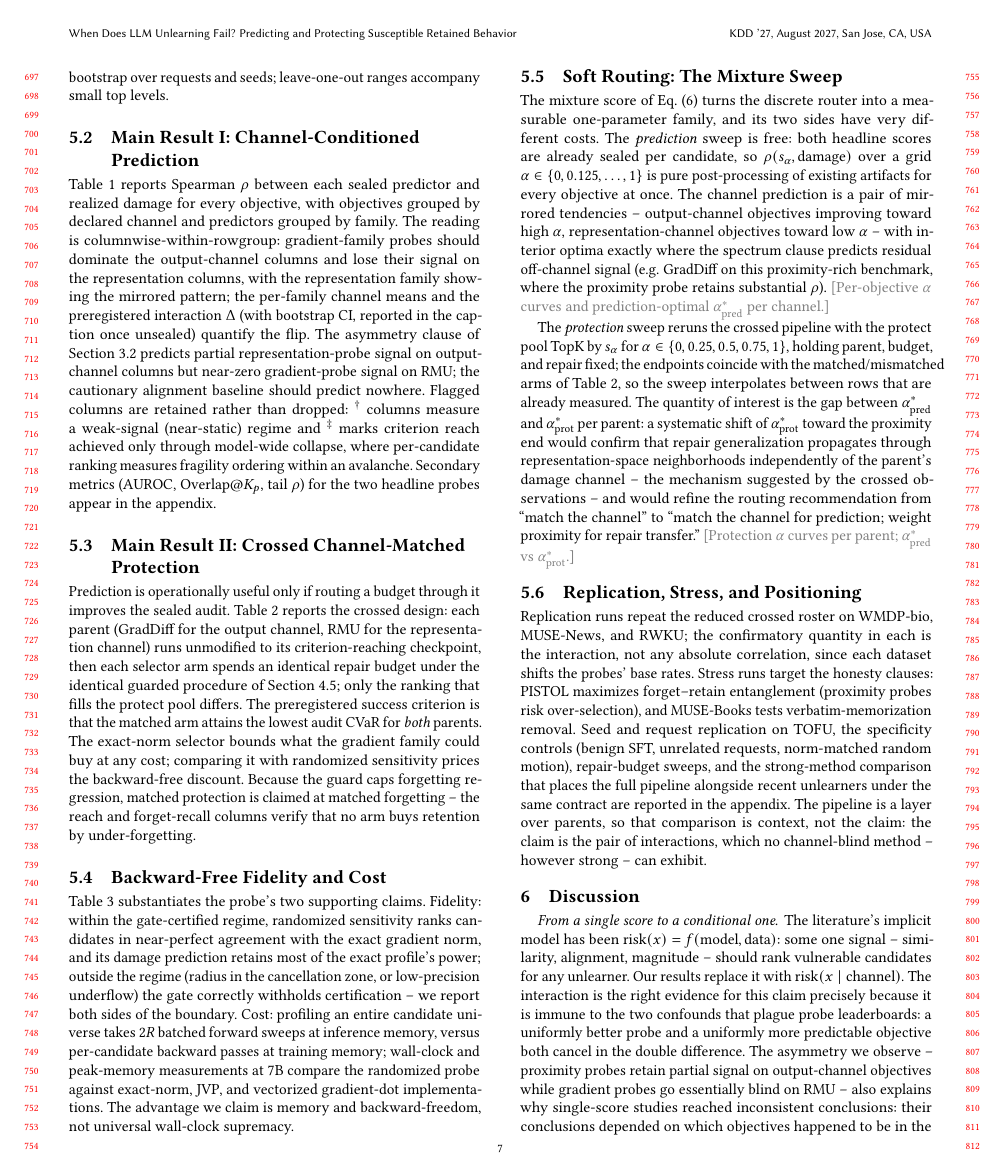
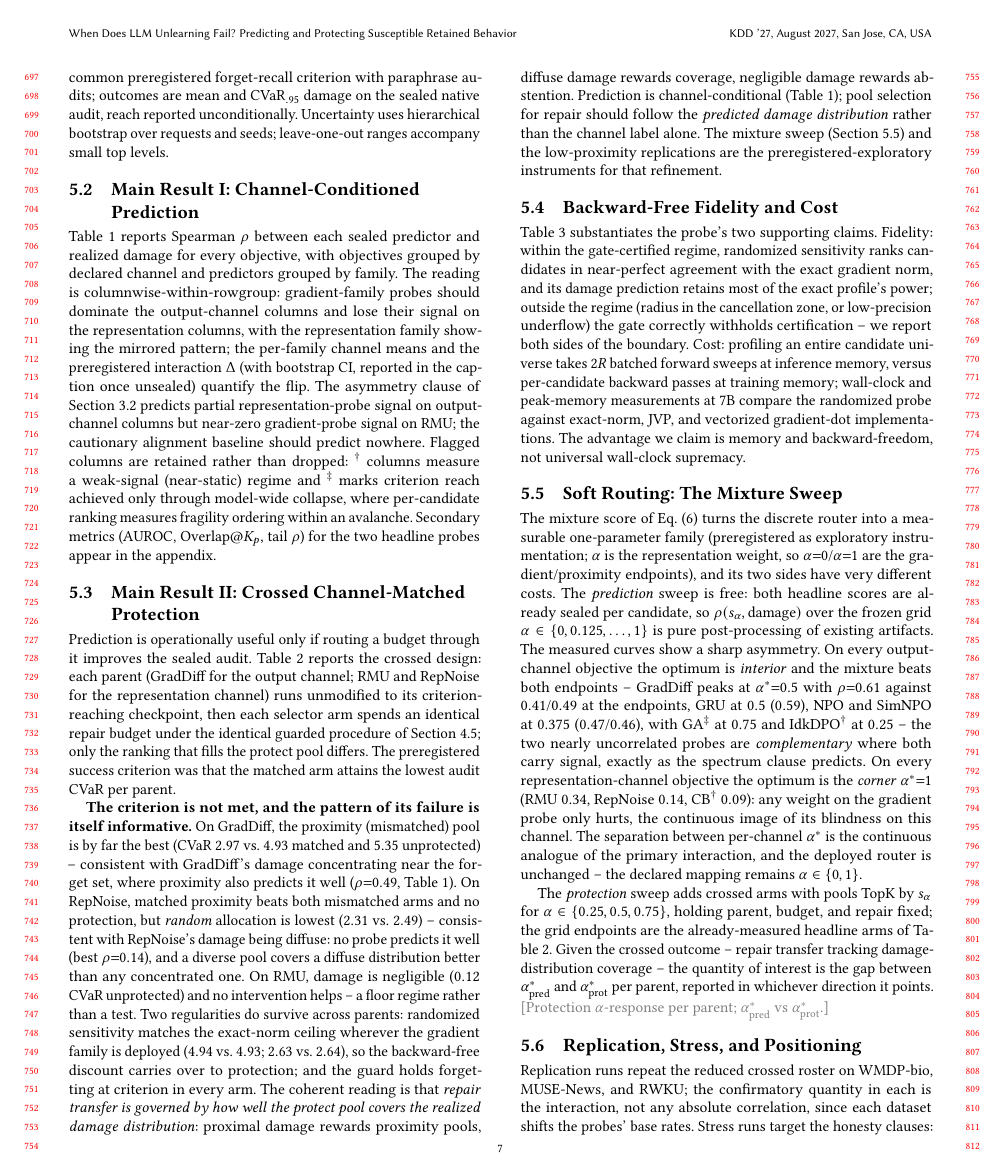
Before and after one commit to oliviajieuns/retain-susceptibility, a LaTeX paper (paper/main.tex, which reads paper/sections/05_experiments.tex): page 7 of 17. Compiled offline with pdfLaTeX.

Commit message:
paper: unblind crossed protection + alpha mixture results (honest prereg outcome)
- Table 2 filled with xprot5 (3 parents x 5 selectors): preregistered
  matched-lowest criterion NOT met; narrative rewritten around the coherent
  mechanism (repair transfer tracks damage-distribution coverage: proximity
  for GradDiff's proximal damage, random coverage for RepNoise's diffuse
  damage, abstention in RMU's floor regime); backward-free = exact ceiling
  holds in protection too
- sec 4.4/5.5 flipped to the frozen alpha orientation (0=output, 1=rep);
  prediction sweep filled with measured curves: interior optima on all six
  output objectives (GradDiff rho .61 at alpha*=.5 vs .41/.49 endpoints),
  corner alpha*=1 on all representation objectives; exploratory framing per
  FREEZE-2026-07-21-alpha-mixture
- Figure 2 panel C / caption updated to the honest criterion-test framing

Co-Authored-By: Claude Fable 5 <noreply@anthropic.com>
Claude-Session: https://claude.ai/code/session_01Cmte3bp2ZogdAwgB7aZcWu

```diff
--- a/paper/sections/05_experiments.tex
+++ b/paper/sections/05_experiments.tex
@@ -125,3 +126,5 @@ mismatched, random, and no protection do not.}
+tracks how well the protect pool covers the realized damage
+distribution (Section~\ref{sec:exp-protection}).}
 \Description{Three panels: a predictor-by-objective correlation heatmap
 grouped by channel, a two-line crossover plot of headline probes across
 channels, and grouped bars of audit tail damage for parent-selector
@@ -207,18 +210,39 @@ Controls & Random ranking & \cmark &
 
 Prediction is operationally useful only if routing a budget through it
 improves the sealed audit. Table~\ref{tab:crossed} reports the crossed
-design: each parent (GradDiff for the output channel, RMU for the
-representation channel) runs unmodified to its criterion-reaching
-checkpoint, then each selector arm spends an identical repair budget under
-the identical guarded procedure of
+design: each parent (GradDiff for the output channel; RMU and RepNoise
+for the representation channel) runs unmodified to its
+criterion-reaching checkpoint, then each selector arm spends an
+identical repair budget under the identical guarded procedure of
 Section~\ref{sec:method-protection}; only the ranking that fills the
-protect pool differs. The preregistered success criterion is that the
-matched arm attains the lowest audit CVaR for \emph{both} parents. The
-exact-norm selector bounds what the gradient family could buy at any cost;
-comparing it with randomized sensitivity prices the backward-free
-discount. Because the guard caps forgetting regression, matched protection
-is claimed at matched forgetting -- the reach and forget-recall columns
-verify that no arm buys retention by under-forgetting.
+protect pool differs. The preregistered success criterion was that the
+matched arm attains the lowest audit CVaR per parent.
+
+\textbf{The criterion is not met, and the pattern of its failure is
+itself informative.} On GradDiff, the proximity (mismatched) pool is by
+far the best (CVaR $2.97$ vs.\ $4.93$ matched and $5.35$ unprotected) --
+consistent with GradDiff's damage concentrating near the forget set,
+where proximity also predicts it well ($\rho{=}0.49$,
+Table~\ref{tab:channel-matrix}). On RepNoise, matched proximity beats
+both mismatched arms and no protection, but \emph{random} allocation is
+lowest ($2.31$ vs.\ $2.49$) -- consistent with RepNoise's damage being
+diffuse: no probe predicts it well (best $\rho{=}0.14$), and a diverse
+pool covers a diffuse distribution better than any concentrated one. On
+RMU, damage is negligible ($0.12$ CVaR unprotected) and no intervention
+helps -- a floor regime rather than a test. Two regularities do survive
+across parents: randomized sensitivity matches the exact-norm ceiling
+wherever the gradient family is deployed ($4.94$ vs.\ $4.93$; $2.63$
+vs.\ $2.64$), so the backward-free discount carries over to protection;
+and the guard holds forgetting at criterion in every arm. The coherent
+reading is that \emph{repair transfer is governed by how well the
+protect pool covers the realized damage distribution}: proximal damage
+rewards proximity pools, diffuse damage rewards coverage, negligible
+damage rewards abstention. Prediction is channel-conditional
+(Table~\ref{tab:channel-matrix}); pool selection for repair should
+follow the \emph{predicted damage distribution} rather than the channel
+label alone. The mixture sweep (Section~\ref{sec:exp-mixture}) and the
+low-proximity replications are the preregistered-exploratory instruments
+for that refinement.
 
 \begin{table*}[t]
 \caption{\textbf{Crossed protection: parent objective $\times$ protection
@@ -321,34 +347,37 @@ Streaming candidate backward & 17.4 & 18.7 \\
 \label{sec:exp-mixture}
 
 The mixture score of Eq.~\eqref{eq:mixture} turns the discrete router
-into a measurable one-parameter family, and its two sides have very
-different costs. The \emph{prediction} sweep is free: both headline
-scores are already sealed per candidate, so
-$\rho(s_\alpha,\text{damage})$ over a grid
+into a measurable one-parameter family (preregistered as exploratory
+instrumentation; $\alpha$ is the representation weight, so
+$\alpha{=}0$/$\alpha{=}1$ are the gradient/proximity endpoints), and its
+two sides have very different costs. The \emph{prediction} sweep is
+free: both headline scores are already sealed per candidate, so
+$\rho(s_\alpha,\text{damage})$ over the frozen grid
 $\alpha\in\{0,0.125,\ldots,1\}$ is pure post-processing of existing
-artifacts for every objective at once. The channel prediction is a pair
-of mirrored tendencies -- output-channel objectives improving toward
-high $\alpha$, representation-channel objectives toward low $\alpha$ --
-with interior optima exactly where the spectrum clause predicts residual
-off-channel signal (e.g.\ GradDiff on this proximity-rich benchmark,
-where the proximity probe retains substantial $\rho$).
-\resph{Per-objective $\alpha$ curves and prediction-optimal
-$\alpha^{*}_{\mathrm{pred}}$ per channel.}
+artifacts. The measured curves show a sharp asymmetry. On every
+output-channel objective the optimum is \emph{interior} and the mixture
+beats both endpoints -- GradDiff peaks at $\alpha^{*}{=}0.5$ with
+$\rho{=}0.61$ against $0.41$/$0.49$ at the endpoints, GRU at $0.5$
+($0.59$), NPO and SimNPO at $0.375$ ($0.47$/$0.46$), with GA$^{\ddag}$
+at $0.75$ and IdkDPO$^{\dag}$ at $0.25$ -- the two nearly uncorrelated
+probes are \emph{complementary} where both carry signal, exactly as the
+spectrum clause predicts. On every representation-channel objective the
+optimum is the \emph{corner} $\alpha^{*}{=}1$ (RMU $0.34$, RepNoise
+$0.14$, CB$^{\dag}$ $0.09$): any weight on the gradient probe only
+hurts, the continuous image of its blindness on this channel. The
+separation between per-channel $\alpha^{*}$ is the continuous analogue
+of the primary interaction, and the deployed router is unchanged -- the
+declared mapping remains $\alpha\in\{0,1\}$.
 
-The \emph{protection} sweep reruns the crossed pipeline with the protect
-pool $\operatorname{TopK}$ by $s_\alpha$ for
-$\alpha\in\{0,0.25,0.5,0.75,1\}$, holding parent, budget, and repair
-fixed; the endpoints coincide with the matched/mismatched arms of
-Table~\ref{tab:crossed}, so the sweep interpolates between rows that are
-already measured. The quantity of interest is the gap between
+The \emph{protection} sweep adds crossed arms with pools
+$\operatorname{TopK}$ by $s_\alpha$ for $\alpha\in\{0.25,0.5,0.75\}$,
+holding parent, budget, and repair fixed; the grid endpoints are the
+already-measured headline arms of Table~\ref{tab:crossed}. Given the
+crossed outcome -- repair transfer tracking damage-distribution coverage
+-- the quantity of interest is the gap between
 $\alpha^{*}_{\mathrm{pred}}$ and $\alpha^{*}_{\mathrm{prot}}$ per
-parent: a systematic shift of $\alpha^{*}_{\mathrm{prot}}$ toward the
-proximity end would confirm that repair generalization propagates
-through representation-space neighborhoods independently of the parent's
-damage channel -- the mechanism suggested by the crossed observations --
-and would refine the routing recommendation from ``match the channel''
-to ``match the channel for prediction; weight proximity for repair
-transfer.'' \resph{Protection $\alpha$ curves per parent;
+parent, reported in whichever direction it points.
+\resph{Protection $\alpha$-response per parent;
 $\alpha^{*}_{\mathrm{pred}}$ vs $\alpha^{*}_{\mathrm{prot}}$.}
 
 \subsection{Replication, Stress, and Positioning}
```
Also changed, not shown: paper/sections/04_method.tex (+13 -10 lines), paper/sections/05_experiments.tex (79 more changed lines).
